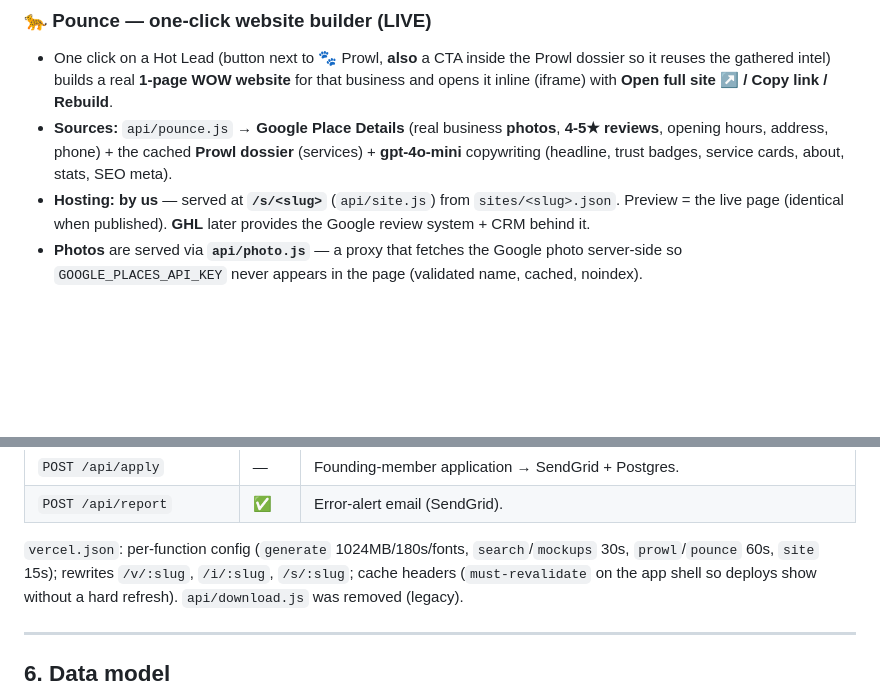
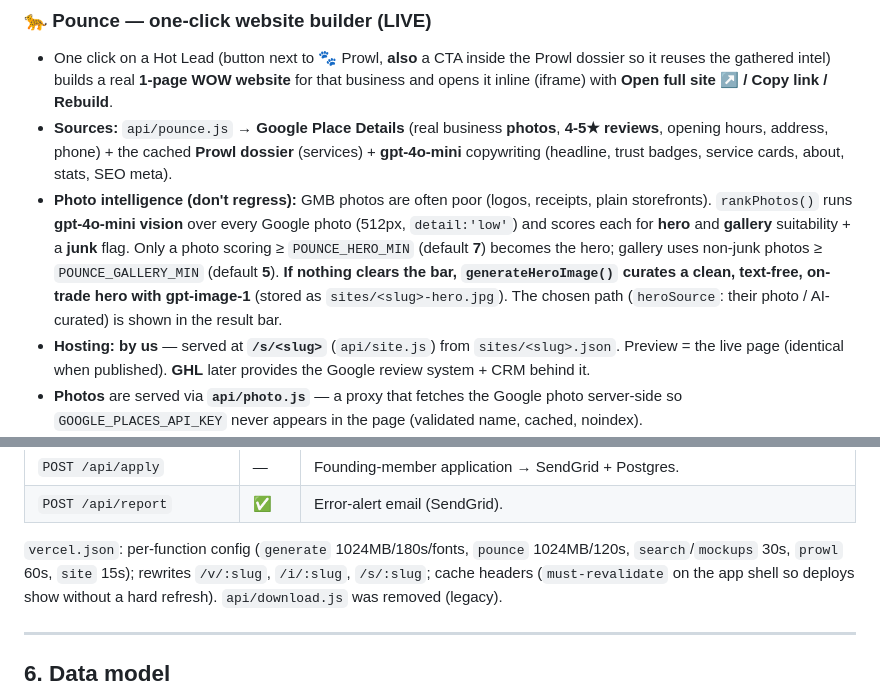
Before and after one commit to ajayd151/ai-web-point, a Markdown page: DOCS.md, 2 parts joined by grey strips. Rendered like a GitHub page; blank space fills up the shorter version.

Commit message:
Docs: document Pounce photo intelligence (vet + curate hero)
Co-Authored-By: Claude Opus 4.8 <noreply@anthropic.com>

```diff
--- a/DOCS.md
+++ b/DOCS.md
@@ -117,6 +117,14 @@ application form). The whole interface is hidden behind it until signed in.
 - **Sources:** `api/pounce.js` → **Google Place Details** (real business **photos**, **4-5★
   reviews**, opening hours, address, phone) + the cached **Prowl dossier** (services) +
   **gpt-4o-mini** copywriting (headline, trust badges, service cards, about, stats, SEO meta).
+- **Photo intelligence (don't regress):** GMB photos are often poor (logos, receipts, plain
+  storefronts). `rankPhotos()` runs **gpt-4o-mini vision** over every Google photo (512px,
+  `detail:'low'`) and scores each for **hero** and **gallery** suitability + a **junk** flag.
+  Only a photo scoring ≥ `POUNCE_HERO_MIN` (default **7**) becomes the hero; gallery uses
+  non-junk photos ≥ `POUNCE_GALLERY_MIN` (default **5**). **If nothing clears the bar,
+  `generateHeroImage()` curates a clean, text-free, on-trade hero with gpt-image-1** (stored
+  as `sites/<slug>-hero.jpg`). The chosen path (`heroSource`: their photo / AI-curated) is
+  shown in the result bar.
 - **Hosting:** **by us** — served at **`/s/<slug>`** (`api/site.js`) from `sites/<slug>.json`.
   Preview = the live page (identical when published). **GHL** later provides the Google review
   system + CRM behind it.
@@ -201,8 +209,9 @@ db.js       Neon Postgres pool+queries pounce.js    builds 1-page site → sites
 | `POST /api/apply` | — | Founding-member application → SendGrid + Postgres. |
 | `POST /api/report` | ✅ | Error-alert email (SendGrid). |
 
-`vercel.json`: per-function config (`generate` 1024MB/180s/fonts, `search`/`mockups` 30s,
-`prowl`/`pounce` 60s, `site` 15s); rewrites `/v/:slug`, `/i/:slug`, `/s/:slug`; cache headers
+`vercel.json`: per-function config (`generate` 1024MB/180s/fonts, `pounce` 1024MB/120s,
+`search`/`mockups` 30s, `prowl` 60s, `site` 15s); rewrites `/v/:slug`, `/i/:slug`, `/s/:slug`;
+cache headers
 (`must-revalidate` on the app shell so deploys show without a hard refresh). `api/download.js`
 was removed (legacy).
 
```
